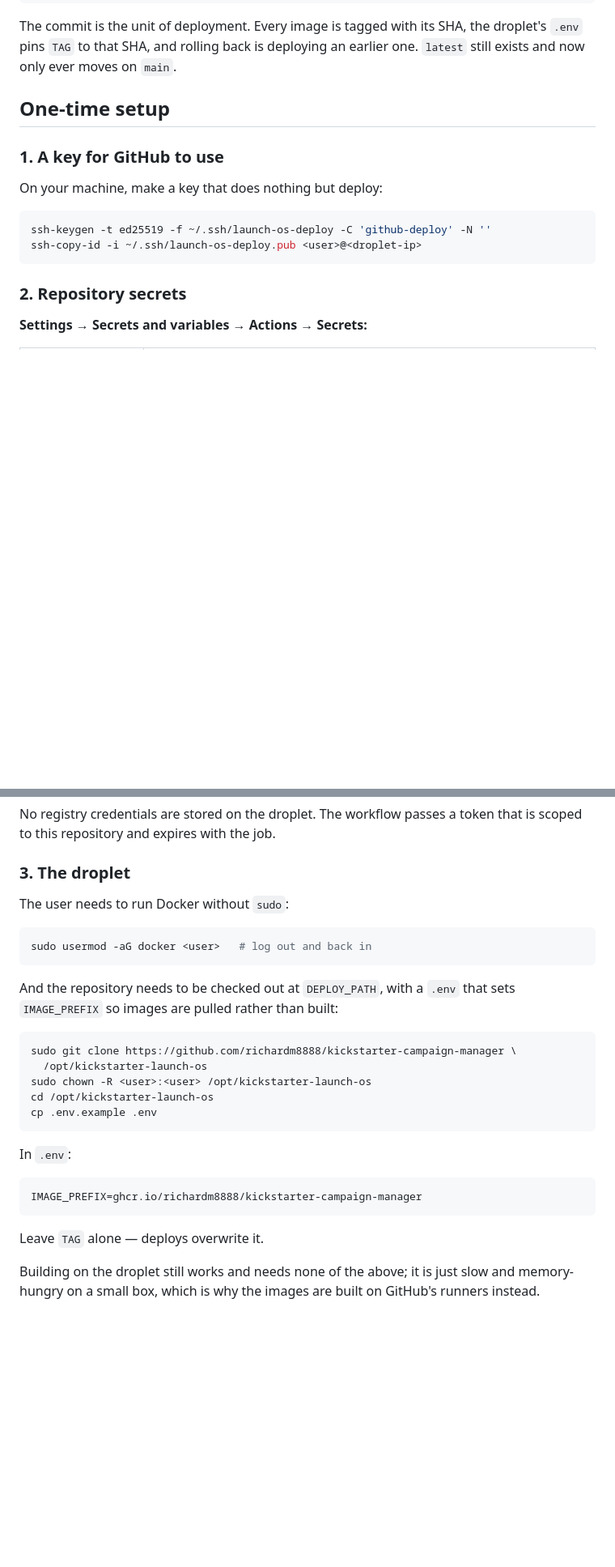
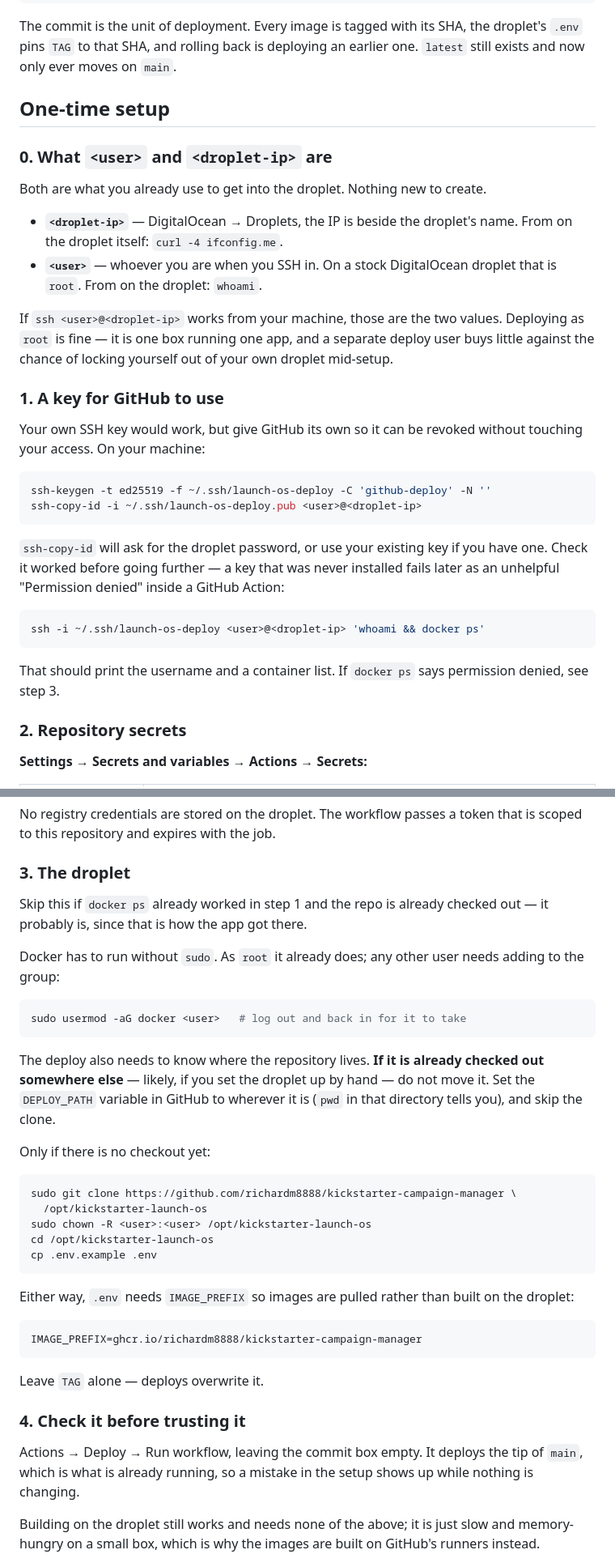
Before and after one commit to richardm8888/kickstarter-campaign-manager, a Markdown page: docs/DEPLOY.md, 2 parts joined by grey strips. Shown at 81% size. Rendered like a GitHub page; blank space fills up the shorter version.

Commit message:
Say what <user> and <droplet-ip> actually are
The deploy guide asked for two placeholders without saying where they
come from, which reads as though a user has to be created. Both are
whatever already gets you into the droplet, and on a stock DigitalOcean
box that is root.

Also stopped implying the repo needs cloning — on a droplet set up by
hand it is already there, and the guide's clone path would have created
a second checkout the deploy then fought with. Point DEPLOY_PATH at the
existing one instead. Added a verification step after the key, since a
key that was never installed surfaces later as an unhelpful permission
error inside a GitHub Action.

Co-Authored-By: Claude Opus 5 <noreply@anthropic.com>
Claude-Session: https://claude.ai/code/session_01HUbhD9HanExapmAgFADnqB

````diff
--- a/docs/DEPLOY.md
+++ b/docs/DEPLOY.md
@@ -14,14 +14,42 @@ an earlier one. `latest` still exists and now only ever moves on `main`.
 
 ## One-time setup
 
+### 0. What `<user>` and `<droplet-ip>` are
+
+Both are what you already use to get into the droplet. Nothing new to
+create.
+
+- **`<droplet-ip>`** — DigitalOcean → Droplets, the IP is beside the
+  droplet's name. From on the droplet itself: `curl -4 ifconfig.me`.
+- **`<user>`** — whoever you are when you SSH in. On a stock DigitalOcean
+  droplet that is `root`. From on the droplet: `whoami`.
+
+If `ssh <user>@<droplet-ip>` works from your machine, those are the two
+values. Deploying as `root` is fine — it is one box running one app, and a
+separate deploy user buys little against the chance of locking yourself
+out of your own droplet mid-setup.
+
 ### 1. A key for GitHub to use
 
-On your machine, make a key that does nothing but deploy:
+Your own SSH key would work, but give GitHub its own so it can be revoked
+without touching your access. On your machine:
 
 ```bash
 ssh-keygen -t ed25519 -f ~/.ssh/launch-os-deploy -C 'github-deploy' -N ''
 ssh-copy-id -i ~/.ssh/launch-os-deploy.pub <user>@<droplet-ip>
 ```
+
+`ssh-copy-id` will ask for the droplet password, or use your existing key
+if you have one. Check it worked before going further — a key that was
+never installed fails later as an unhelpful "Permission denied" inside a
+GitHub Action:
+
+```bash
+ssh -i ~/.ssh/launch-os-deploy <user>@<droplet-ip> 'whoami && docker ps'
+```
+
+That should print the username and a container list. If `docker ps` says
+permission denied, see step 3.
 
 ### 2. Repository secrets
 
@@ -45,14 +73,22 @@ token that is scoped to this repository and expires with the job.
 
 ### 3. The droplet
 
-The user needs to run Docker without `sudo`:
+Skip this if `docker ps` already worked in step 1 and the repo is already
+checked out — it probably is, since that is how the app got there.
+
+Docker has to run without `sudo`. As `root` it already does; any other
+user needs adding to the group:
 
 ```bash
-sudo usermod -aG docker <user>   # log out and back in
+sudo usermod -aG docker <user>   # log out and back in for it to take
 ```
 
-And the repository needs to be checked out at `DEPLOY_PATH`, with a `.env`
-that sets `IMAGE_PREFIX` so images are pulled rather than built:
+The deploy also needs to know where the repository lives. **If it is
+already checked out somewhere else** — likely, if you set the droplet up
+by hand — do not move it. Set the `DEPLOY_PATH` variable in GitHub to
+wherever it is (`pwd` in that directory tells you), and skip the clone.
+
+Only if there is no checkout yet:
 
 ```bash
 sudo git clone https://github.com/richardm8888/kickstarter-campaign-manager \
@@ -62,13 +98,20 @@ cd /opt/kickstarter-launch-os
 cp .env.example .env
 ```
 
-In `.env`:
+Either way, `.env` needs `IMAGE_PREFIX` so images are pulled rather than
+built on the droplet:
 
 ```
 IMAGE_PREFIX=ghcr.io/richardm8888/kickstarter-campaign-manager
 ```
 
 Leave `TAG` alone — deploys overwrite it.
+
+### 4. Check it before trusting it
+
+Actions → Deploy → Run workflow, leaving the commit box empty. It deploys
+the tip of `main`, which is what is already running, so a mistake in the
+setup shows up while nothing is changing.
 
 Building on the droplet still works and needs none of the above; it is
 just slow and memory-hungry on a small box, which is why the images are
````
